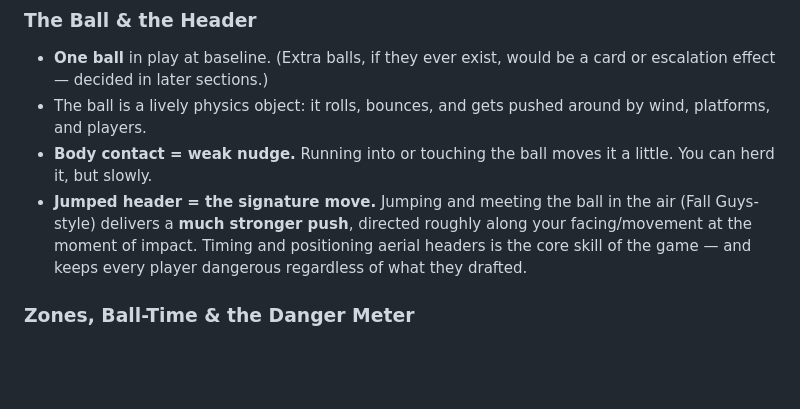
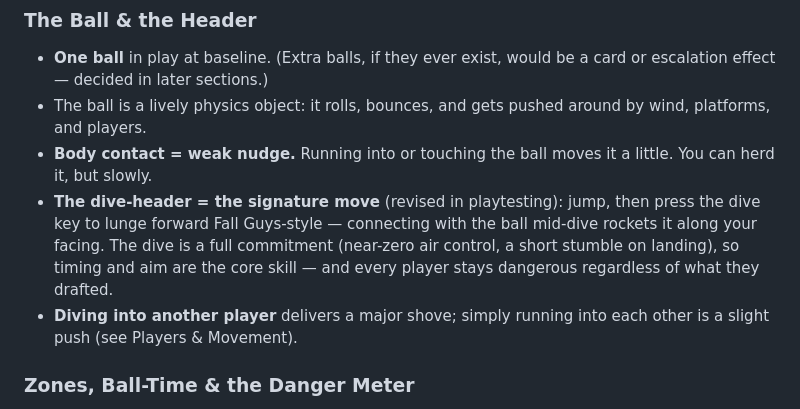
Before and after one commit to Cord1ess/Cannonball, a Markdown page: idea.md, the part around the change. Rendered like a GitHub page; blank space fills up the shorter version.

Commit message:
updated the core loop doc to match the dive header change from playtesting

```diff
--- a/idea.md
+++ b/idea.md
@@ -32,7 +32,8 @@
 - **One ball** in play at baseline. (Extra balls, if they ever exist, would be a card or escalation effect — decided in later sections.)
 - The ball is a lively physics object: it rolls, bounces, and gets pushed around by wind, platforms, and players.
 - **Body contact = weak nudge.** Running into or touching the ball moves it a little. You can herd it, but slowly.
-- **Jumped header = the signature move.** Jumping and meeting the ball in the air (Fall Guys-style) delivers a **much stronger push**, directed roughly along your facing/movement at the moment of impact. Timing and positioning aerial headers is the core skill of the game — and keeps every player dangerous regardless of what they drafted.
+- **The dive-header = the signature move** (revised in playtesting): jump, then press the dive key to lunge forward Fall Guys-style — connecting with the ball mid-dive rockets it along your facing. The dive is a full commitment (near-zero air control, a short stumble on landing), so timing and aim are the core skill — and every player stays dangerous regardless of what they drafted.
+- **Diving into another player** delivers a major shove; simply running into each other is a slight push (see Players & Movement).
 
 ### Zones, Ball-Time & the Danger Meter
 
```
